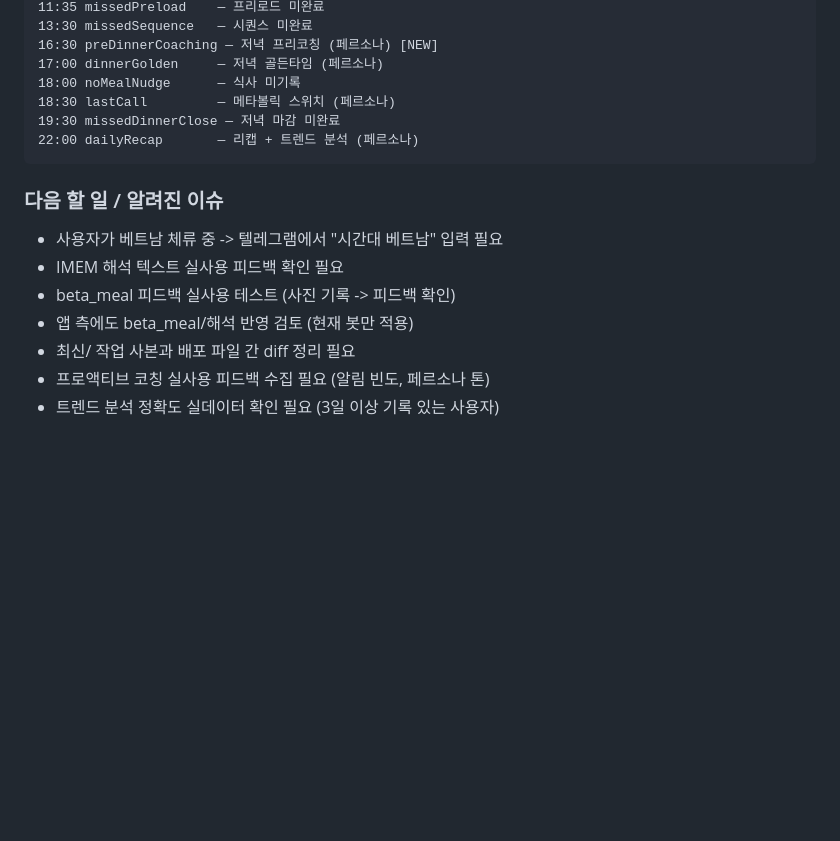
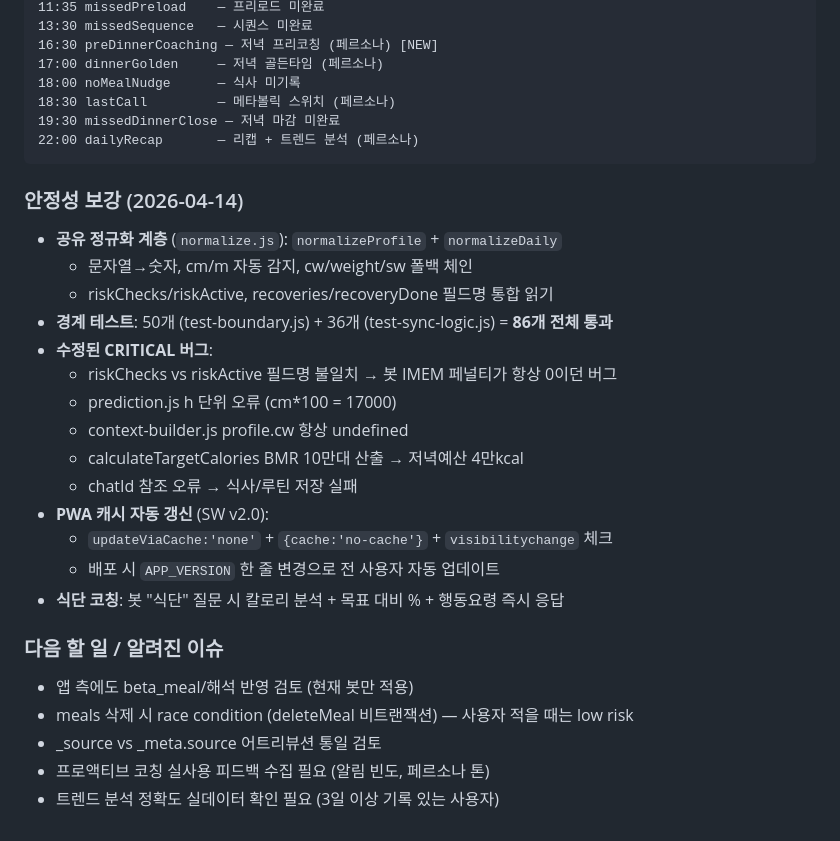
Before and after one commit to novakim77-glitch/elisha-incretinai, a Markdown page: CLAUDE.md, the part around the change. GitHub-like rendering; blank space fills up the shorter version.

Commit message:
docs: CLAUDE.md 안정성 보강 상태 업데이트
Co-Authored-By: Claude Opus 4.6 <noreply@anthropic.com>

````diff
--- a/CLAUDE.md
+++ b/CLAUDE.md
@@ -181,11 +181,25 @@ IMEM(Incretin Metabolic Efficiency Model) v2.0의 α/β/γ 계수를 기반으
 22:00 dailyRecap       — 리캡 + 트렌드 분석 (페르소나)
 ```
 
+### 안정성 보강 (2026-04-14)
+- **공유 정규화 계층** (`normalize.js`): `normalizeProfile` + `normalizeDaily`
+  - 문자열→숫자, cm/m 자동 감지, cw/weight/sw 폴백 체인
+  - riskChecks/riskActive, recoveries/recoveryDone 필드명 통합 읽기
+- **경계 테스트**: 50개 (test-boundary.js) + 36개 (test-sync-logic.js) = **86개 전체 통과**
+- **수정된 CRITICAL 버그**:
+  - riskChecks vs riskActive 필드명 불일치 → 봇 IMEM 페널티가 항상 0이던 버그
+  - prediction.js h 단위 오류 (cm*100 = 17000)
+  - context-builder.js profile.cw 항상 undefined
+  - calculateTargetCalories BMR 10만대 산출 → 저녁예산 4만kcal
+  - chatId 참조 오류 → 식사/루틴 저장 실패
+- **PWA 캐시 자동 갱신** (SW v2.0):
+  - `updateViaCache:'none'` + `{cache:'no-cache'}` + `visibilitychange` 체크
+  - 배포 시 `APP_VERSION` 한 줄 변경으로 전 사용자 자동 업데이트
+- **식단 코칭**: 봇 "식단" 질문 시 칼로리 분석 + 목표 대비 % + 행동요령 즉시 응답
+
 ### 다음 할 일 / 알려진 이슈
-- 사용자가 베트남 체류 중 -> 텔레그램에서 "시간대 베트남" 입력 필요
-- IMEM 해석 텍스트 실사용 피드백 확인 필요
-- beta_meal 피드백 실사용 테스트 (사진 기록 -> 피드백 확인)
 - 앱 측에도 beta_meal/해석 반영 검토 (현재 봇만 적용)
-- 최신/ 작업 사본과 배포 파일 간 diff 정리 필요
+- meals 삭제 시 race condition (deleteMeal 비트랜잭션) — 사용자 적을 때는 low risk
+- _source vs _meta.source 어트리뷰션 통일 검토
 - 프로액티브 코칭 실사용 피드백 수집 필요 (알림 빈도, 페르소나 톤)
 - 트렌드 분석 정확도 실데이터 확인 필요 (3일 이상 기록 있는 사용자)
````
